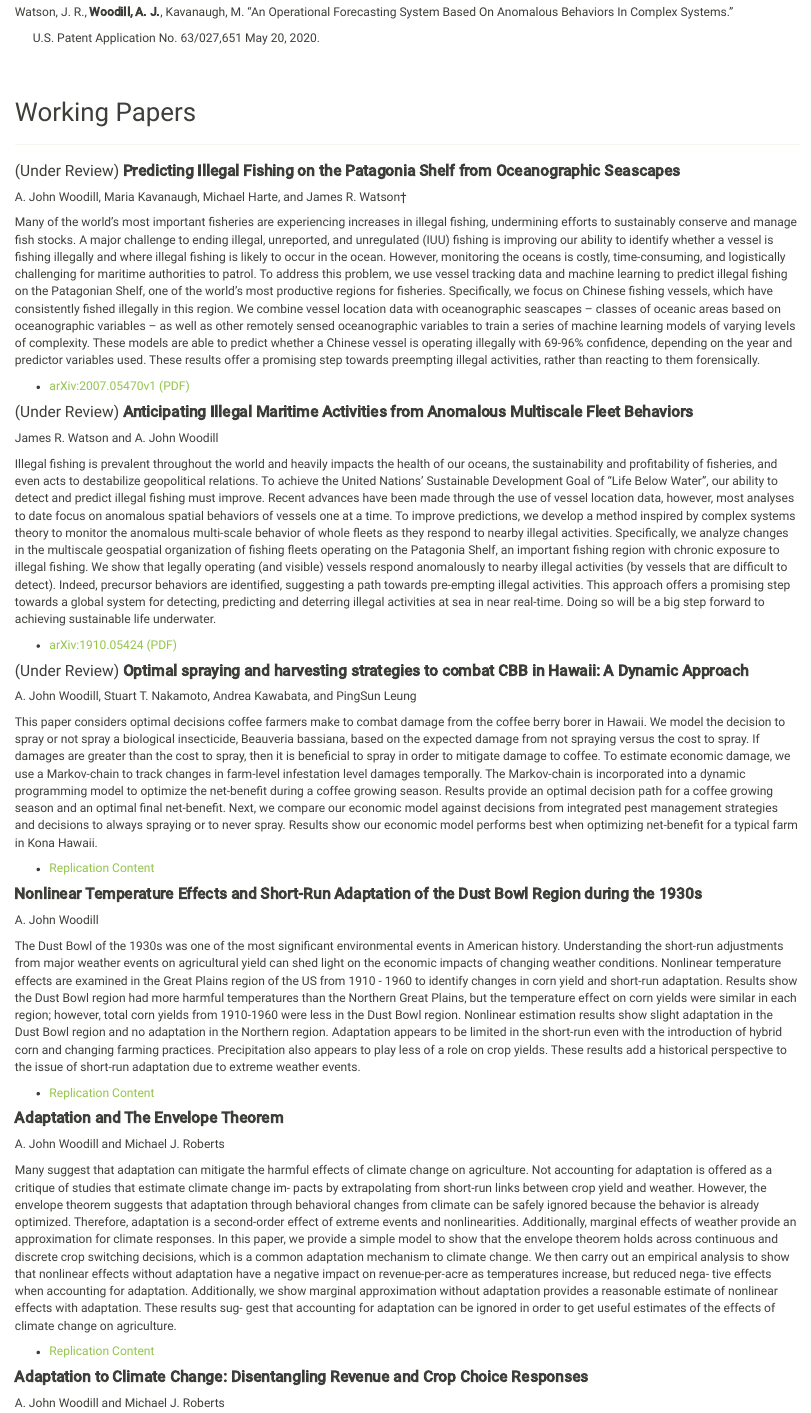
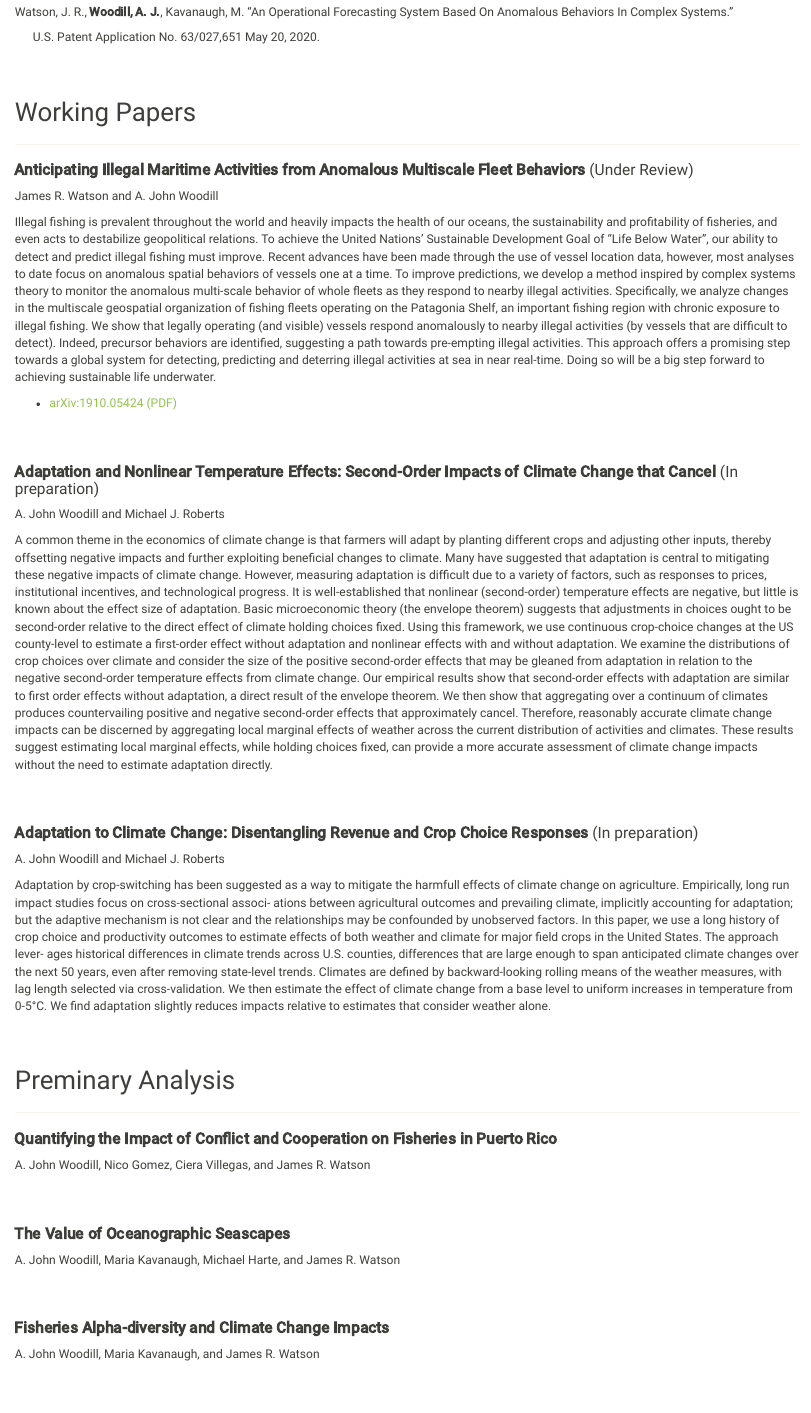
Before and after one commit to johnwoodill/johnwoodill.github.io, an R Markdown document (research.Rmd): the page in a window 1100 px wide, from 620 px down before the commit and from 640 px down after it, so that both start at the same text. The pictures show the output file research.html that the author committed with the source, opened offline; library style sheets and scripts come from the installed R packages.

Commit message:
updating website

```diff
--- a/_site.yml
+++ b/_site.yml
@@ -12,12 +12,6 @@ navbar:
     - text: "Research"
       icon: fa-globe
       href: research.html
-    - text: "Portfolio/Projects"
-      icon: fa-globe
-      href: https://github.com/johnwoodill/Data-Science-Portfolio\
-    - text: "Blog"
-      icon: fa-pencil
-      href: http://johnwoodill.blogspot.com
     - text: "hub"
       icon: fa-git
       href: http://www.github.com/johnwoodill/
--- a/research.Rmd
+++ b/research.Rmd
@@ -59,16 +61,7 @@ Working Papers
 
 *********
 
-#### (Under Review) **Predicting Illegal Fishing on the Patagonia Shelf from Oceanographic Seascapes**
-
-A. John Woodill, Maria Kavanaugh, Michael Harte, and James R. Watson†
-
-Many of the world’s most important fisheries are experiencing increases in illegal fishing, undermining efforts to sustainably conserve and manage fish stocks. A major challenge to ending illegal, unreported, and unregulated (IUU) fishing is improving our ability to identify whether a vessel is fishing illegally and where illegal fishing is likely to occur in the ocean. However, monitoring the oceans is costly, time-consuming, and logistically challenging for maritime authorities to patrol. To address this problem, we use vessel tracking data and machine learning to predict illegal fishing on the Patagonian Shelf, one of the world’s most productive regions for fisheries. Specifically, we focus on Chinese fishing vessels, which have consistently fished illegally in this region. We combine vessel location data with oceanographic seascapes – classes of oceanic areas based on oceanographic variables – as well as other remotely sensed oceanographic variables to train a series of machine learning models of varying levels of complexity. These models are able to predict whether a Chinese vessel is operating illegally with 69-96% confidence, depending on the year and predictor variables used. These results offer a promising step towards preempting illegal activities, rather than reacting to them forensically.
-
-* [arXiv:2007.05470v1  (PDF)](https://arxiv.org/pdf/2007.05470.pdf)
-
-
-#### (Under Review) **Anticipating Illegal Maritime Activities from Anomalous Multiscale Fleet Behaviors**
+####  **Anticipating Illegal Maritime Activities from Anomalous Multiscale Fleet Behaviors** (Under Review)
 
 James R. Watson and A. John Woodill
 
@@ -76,64 +69,19 @@ Illegal fishing is prevalent throughout the world and heavily impacts the health
 
 * [arXiv:1910.05424 (PDF)](https://arxiv.org/pdf/1910.05424.pdf)
 
+<br>
+<br>
 
-#### (Under Review) **Optimal spraying and harvesting strategies to combat CBB in Hawaii: A Dynamic Approach**
-
-A. John Woodill, Stuart T. Nakamoto, Andrea Kawabata, and PingSun Leung
-
-This paper considers optimal decisions coffee farmers make to combat damage from the
-coffee berry borer in Hawaii. We model the decision to spray or not spray a biological
-insecticide, Beauveria bassiana, based on the expected damage from not spraying versus the
-cost to spray. If damages are greater than the cost to spray, then it is beneficial to spray in
-order to mitigate damage to coffee. To estimate economic damage, we use a Markov-chain
-to track changes in farm-level infestation level damages temporally. The Markov-chain is
-incorporated into a dynamic programming model to optimize the net-benefit during a coffee
-growing season. Results provide an optimal decision path for a coffee growing season and
-an optimal final net-benefit. Next, we compare our economic model against decisions from
-integrated pest management strategies and decisions to always spraying or to never spray.
-Results show our economic model performs best when optimizing net-benefit for a typical
-farm in Kona Hawaii.
-
-* [Replication Content](https://github.com/johnwoodill/cbb-dynamic-model)
-
-
-#### **Nonlinear Temperature Effects and Short-Run Adaptation of the Dust Bowl Region during the 1930s**####
-
-A. John Woodill
-
-The Dust Bowl of the 1930s was one of the most significant environmental events in American history.
-Understanding the short-run adjustments from major weather events on agricultural yield can shed light on
-the economic impacts of changing weather conditions. Nonlinear temperature effects are examined in the
-Great Plains region of the US from 1910 - 1960 to identify changes in corn yield and short-run adaptation.
-Results show the Dust Bowl region had more harmful temperatures than the Northern Great Plains, but
-the temperature effect on corn yields were similar in each region; however, total corn yields from 1910-1960 were less in the Dust Bowl region. Nonlinear estimation results show slight adaptation in the Dust Bowl region and no adaptation in the Northern region. Adaptation appears to be limited in the short-run even with the introduction of hybrid corn and changing farming practices. Precipitation also appears to play less of a role on crop yields. These results add a historical perspective to the issue of short-run adaptation due to extreme weather events.
-
-* [Replication Content](https://github.com/johnwoodill/Non-Linear-Temperature-Effects-of-the-Dust-Bowl)
-
-
-
-#### **Adaptation and The Envelope Theorem**####
+####  **Adaptation and Nonlinear Temperature Effects: Second-Order Impacts of Climate Change that Cancel** (In preparation)
 
 A. John Woodill and Michael J. Roberts
 
-Many suggest that adaptation can mitigate the harmful effects of climate change on agriculture.
-Not accounting for adaptation is offered as a critique of studies that estimate climate change im-
-pacts by extrapolating from short-run links between crop yield and weather. However, the envelope
-theorem suggests that adaptation through behavioral changes from climate can be safely ignored
-because the behavior is already optimized. Therefore, adaptation is a second-order effect of extreme
-events and nonlinearities. Additionally, marginal effects of weather provide an approximation for
-climate responses. In this paper, we provide a simple model to show that the envelope theorem holds
-across continuous and discrete crop switching decisions, which is a common adaptation mechanism
-to climate change. We then carry out an empirical analysis to show that nonlinear effects without
-adaptation have a negative impact on revenue-per-acre as temperatures increase, but reduced nega-
-tive effects when accounting for adaptation. Additionally, we show marginal approximation without
-adaptation provides a reasonable estimate of nonlinear effects with adaptation. These results sug-
-gest that accounting for adaptation can be ignored in order to get useful estimates of the effects of
-climate change on agriculture.
+A common theme in the economics of climate change is that farmers will adapt by planting different crops and adjusting other inputs, thereby offsetting negative impacts and further exploiting beneficial changes to climate. Many have suggested that adaptation is central to mitigating these negative impacts of climate change. However, measuring adaptation is difficult due to a variety of factors, such as responses to prices, institutional incentives, and technological progress. It is well-established that nonlinear (second-order) temperature effects are negative, but little is known about the effect size of adaptation. Basic microeconomic theory (the envelope theorem) suggests that adjustments in choices ought to be second-order relative to the direct effect of climate holding choices fixed. Using this framework, we use continuous crop-choice changes at the US county-level to estimate a first-order effect without adaptation and nonlinear effects with and without adaptation. We examine the distributions of crop choices over climate and consider the size of the positive second-order effects that may be gleaned from adaptation in relation to the negative second-order temperature effects from climate change. Our empirical results show that second-order effects with adaptation are similar to first order effects without adaptation, a direct result of the envelope theorem. We then show that aggregating over a continuum of climates produces countervailing positive and negative second-order effects that approximately cancel. Therefore, reasonably accurate climate change impacts can be discerned by aggregating local marginal effects of weather across the current distribution of activities and climates. These results suggest estimating local marginal effects, while holding choices fixed, can provide a more accurate assessment of climate change impacts without the need to estimate adaptation directly.
 
-* [Replication Content](https://github.com/johnwoodill/adaptation-numerical-example)
+<br>
+<br>
 
-#### **Adaptation to Climate Change: Disentangling Revenue and Crop Choice Responses**####
+#### **Adaptation to Climate Change: Disentangling Revenue and Crop Choice Responses** (In preparation)
 
 A. John Woodill and Michael J. Roberts
 
@@ -143 +90,30 @@ Adaptation by crop-switching has been suggested as a way to mitigate the harmful
 
+<br>
+<br>
+
+
+Preminary Analysis
+--------------------------------------------
+
+*********
+
+#### **Quantifying the Impact of Conflict and Cooperation on Fisheries in Puerto Rico**####
+
+A. John Woodill, Nico Gomez, Ciera Villegas, and James R. Watson
+
+<br>
+<br>
+
+#### **The Value of Oceanographic Seascapes**####
+
+A. John Woodill, Maria Kavanaugh, Michael Harte, and James R. Watson
+
+<br>
+<br>
+
+#### **Fisheries Alpha-diversity and Climate Change Impacts**####
+
+A. John Woodill, Maria Kavanaugh, and James R. Watson
+
+<br>
+<br>
```
Also changed, not shown: cv.Rmd (+1 -1 lines), code.html, cv.html, index.html, projects.html, research.html, tech_resume.html, research.Rmd (16 more changed lines).
